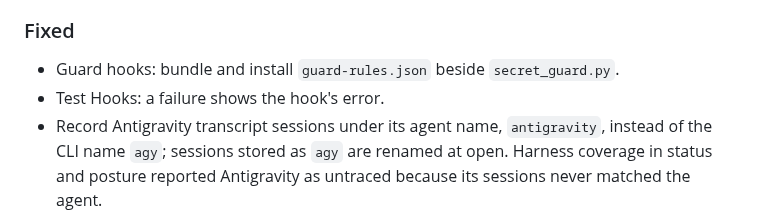
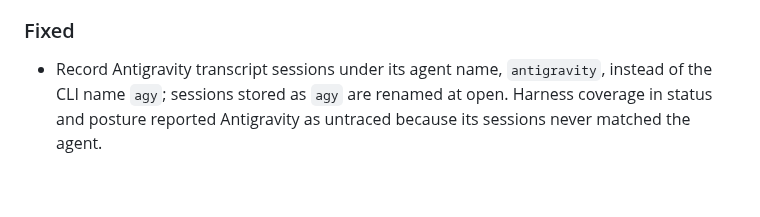
Before and after one commit to cavi-ai/secure-agent, a Markdown page: CHANGELOG.md, the part around the change. Rendered like a GitHub page; blank space fills up the shorter version.

Commit message:
docs: changelog bullets move to the changelog PR

```diff
--- a/CHANGELOG.md
+++ b/CHANGELOG.md
@@ -38,8 +38,6 @@ All notable changes to `secure-agent` are documented here. The format follows
 - Send selected findings directly to the local agent review queue with daemon-built evidence; local commands still require explicit confirmation.
 
 ### Fixed
-- Guard hooks: bundle and install `guard-rules.json` beside `secret_guard.py`.
-- Test Hooks: a failure shows the hook's error.
 - Record Antigravity transcript sessions under its agent name, `antigravity`, instead of the CLI name `agy`; sessions stored as `agy` are renamed at open. Harness coverage in status and posture reported Antigravity as untraced because its sessions never matched the agent.
 - Index hook and trace events by kind and time (partial: those kinds only). The harness coverage behind every `/status`, `/snapshot` and `/posture` read every retained trace event under the store lock; it now reads the last 24 h from the index.
 - Withdraw a guard prompt when its hook stops waiting (its own deadline, a killed hook, a dropped connection). An "Allow Always" given after the hook had denied the tool call saved a permanent allow rule and recorded an allow; it now saves nothing and the decision is recorded as a deny. A duplicate request keeps the prompt open until it is answered or the last waiting hook leaves.
```
